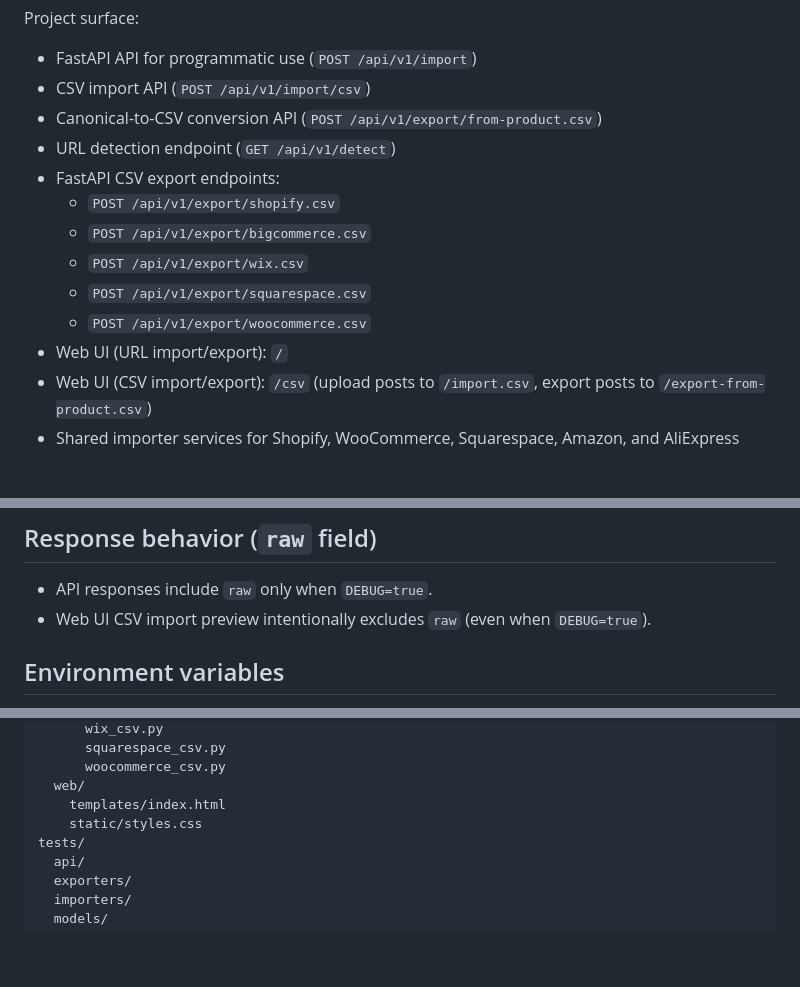
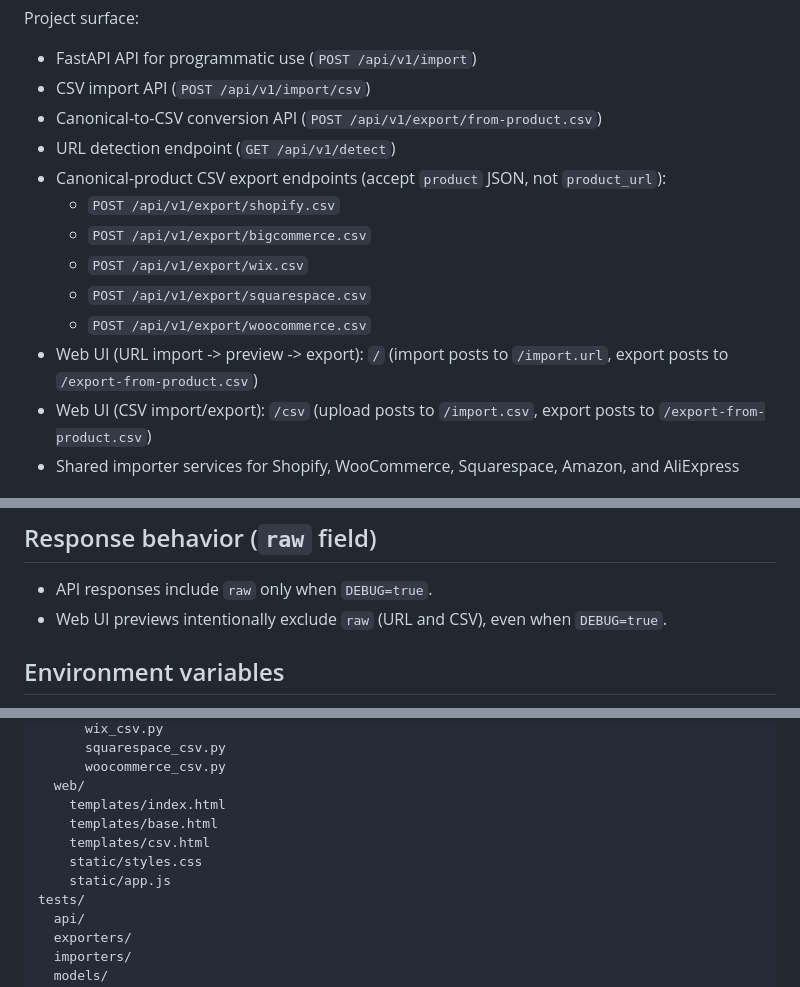
Before and after one commit to walkidni/shelfshift, a Markdown page: README.md, 3 parts joined by grey strips. GitHub-like rendering; blank space fills up the shorter version.

Commit message:
doc: update README

```diff
--- a/README.md
+++ b/README.md
@@ -7,13 +7,13 @@ Project surface:
 - CSV import API (`POST /api/v1/import/csv`)
 - Canonical-to-CSV conversion API (`POST /api/v1/export/from-product.csv`)
 - URL detection endpoint (`GET /api/v1/detect`)
-- FastAPI CSV export endpoints:
+- Canonical-product CSV export endpoints (accept `product` JSON, not `product_url`):
   - `POST /api/v1/export/shopify.csv`
   - `POST /api/v1/export/bigcommerce.csv`
   - `POST /api/v1/export/wix.csv`
   - `POST /api/v1/export/squarespace.csv`
   - `POST /api/v1/export/woocommerce.csv`
-- Web UI (URL import/export): `/`
+- Web UI (URL import -> preview -> export): `/` (import posts to `/import.url`, export posts to `/export-from-product.csv`)
 - Web UI (CSV import/export): `/csv` (upload posts to `/import.csv`, export posts to `/export-from-product.csv`)
 - Shared importer services for Shopify, WooCommerce, Squarespace, Amazon, and AliExpress
 
@@ -156,7 +156,7 @@ curl -X POST "http://127.0.0.1:8000/api/v1/export/from-product.csv" \
 ## Response behavior (`raw` field)
 
 - API responses include `raw` only when `DEBUG=true`.
-- Web UI CSV import preview intentionally excludes `raw` (even when `DEBUG=true`).
+- Web UI previews intentionally exclude `raw` (URL and CSV), even when `DEBUG=true`.
 
 ## Environment variables
 
@@ -198,7 +198,10 @@ app/
       woocommerce_csv.py
   web/
     templates/index.html
+    templates/base.html
+    templates/csv.html
     static/styles.css
+    static/app.js
 tests/
   api/
   exporters/
```
